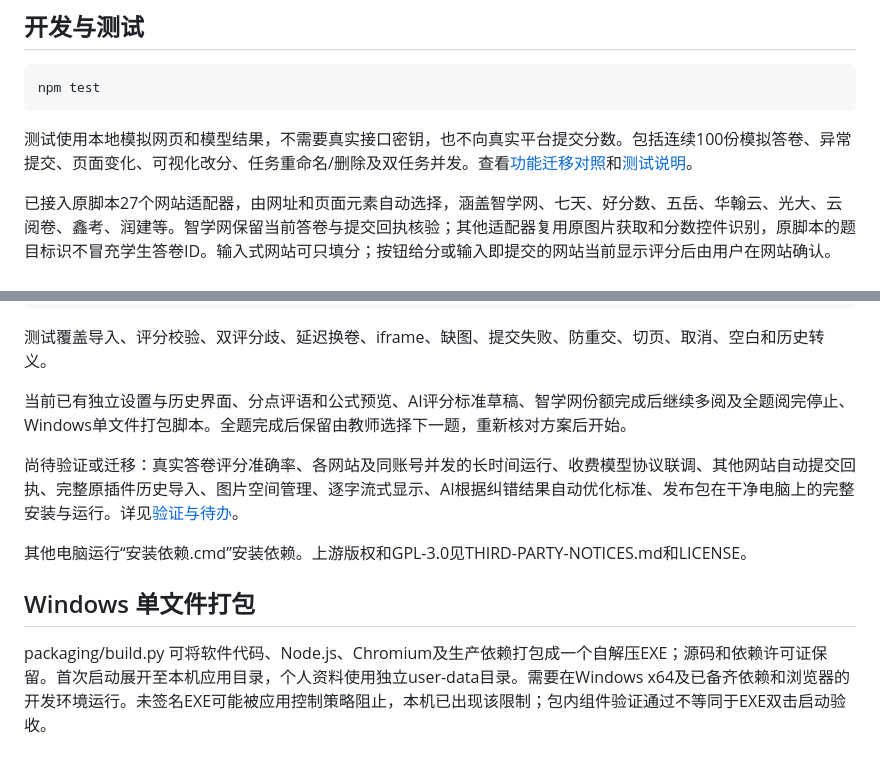
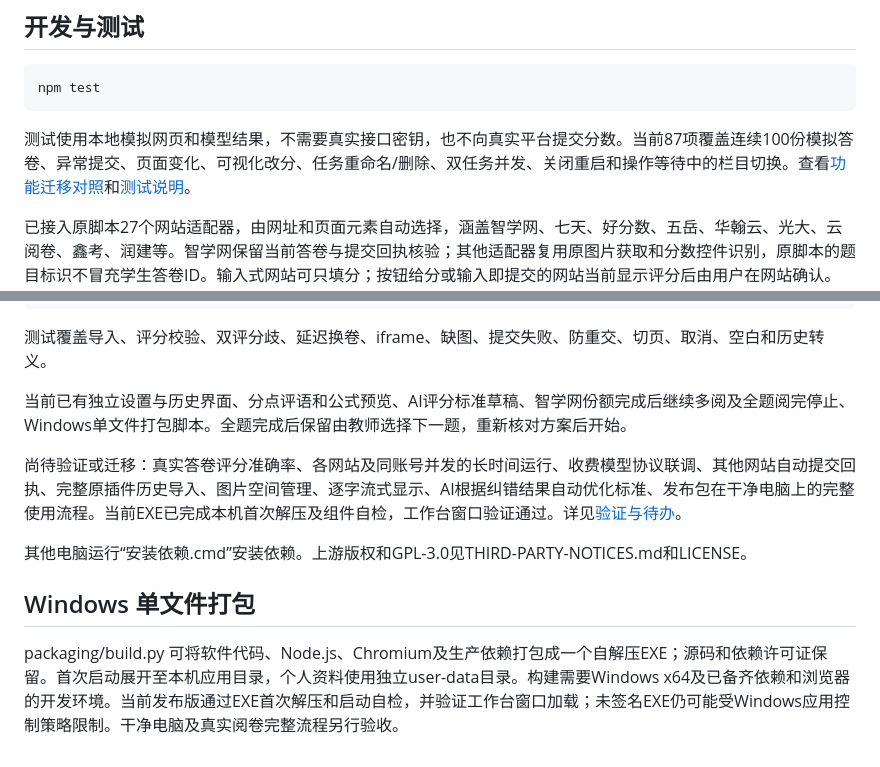
Before and after one commit to shimingzhi0017/AI-Marker-Playwright, a Markdown page: README.md, 2 parts joined by grey strips. Rendered like a GitHub page.

````diff
--- a/README.md
+++ b/README.md
@@ -30,7 +51,7 @@ npm run ui
 npm test
 ```
 
-测试使用本地模拟网页和模型结果，不需要真实接口密钥，也不向真实平台提交分数。包括连续100份模拟答卷、异常提交、页面变化、可视化改分、任务重命名/删除及双任务并发。查看[功能迁移对照](原版功能对照.md)和[测试说明](测试报告.md)。
+测试使用本地模拟网页和模型结果，不需要真实接口密钥，也不向真实平台提交分数。当前87项覆盖连续100份模拟答卷、异常提交、页面变化、可视化改分、任务重命名/删除、双任务并发、关闭重启和操作等待中的栏目切换。查看[功能迁移对照](原版功能对照.md)和[测试说明](测试报告.md)。
 
 已接入原脚本27个网站适配器，由网址和页面元素自动选择，涵盖智学网、七天、好分数、五岳、华翰云、光大、云阅卷、鑫考、润建等。智学网保留当前答卷与提交回执核验；其他适配器复用原图片获取和分数控件识别，原脚本的题目标识不冒充学生答卷ID。输入式网站可只填分；按钮给分或输入即提交的网站当前显示评分后由用户在网站确认。其他站点自动提交需完成稳定答卷ID及回执字段调试，尚未对全部真实网站验收。已提供分点评语及公式预览；逐字流式展示、AI纠错优化和原插件历史导入仍待迁移。详见[接口迁移核查](接口迁移核查.md)。
 
@@ -178,10 +199,10 @@ npm.cmd run check:browser
 
 当前已有独立设置与历史界面、分点评语和公式预览、AI评分标准草稿、智学网份额完成后继续多阅及全题阅完停止、Windows单文件打包脚本。全题完成后保留由教师选择下一题，重新核对方案后开始。
 
-尚待验证或迁移：真实答卷评分准确率、各网站及同账号并发的长时间运行、收费模型协议联调、其他网站自动提交回执、完整原插件历史导入、图片空间管理、逐字流式显示、AI根据纠错结果自动优化标准、发布包在干净电脑上的完整安装与运行。详见[验证与待办](验证与待办.md)。
+尚待验证或迁移：真实答卷评分准确率、各网站及同账号并发的长时间运行、收费模型协议联调、其他网站自动提交回执、完整原插件历史导入、图片空间管理、逐字流式显示、AI根据纠错结果自动优化标准、发布包在干净电脑上的完整使用流程。当前EXE已完成本机首次解压及组件自检，工作台窗口验证通过。详见[验证与待办](验证与待办.md)。
 
 其他电脑运行“安装依赖.cmd”安装依赖。上游版权和GPL-3.0见THIRD-PARTY-NOTICES.md和LICENSE。
 
 ## Windows 单文件打包
 
-packaging/build.py 可将软件代码、Node.js、Chromium及生产依赖打包成一个自解压EXE；源码和依赖许可证保留。首次启动展开至本机应用目录，个人资料使用独立user-data目录。需要在Windows x64及已备齐依赖和浏览器的开发环境运行。未签名EXE可能被应用控制策略阻止，本机已出现该限制；包内组件验证通过不等同于EXE双击启动验收。
+packaging/build.py 可将软件代码、Node.js、Chromium及生产依赖打包成一个自解压EXE；源码和依赖许可证保留。首次启动展开至本机应用目录，个人资料使用独立user-data目录。构建需要Windows x64及已备齐依赖和浏览器的开发环境。当前发布版通过EXE首次解压和启动自检，并验证工作台窗口加载；未签名EXE仍可能受Windows应用控制策略限制。干净电脑及真实阅卷完整流程另行验收。
````
Also changed, not shown: other parts of README.md (+25 -4 lines), docs/workbench.png.
